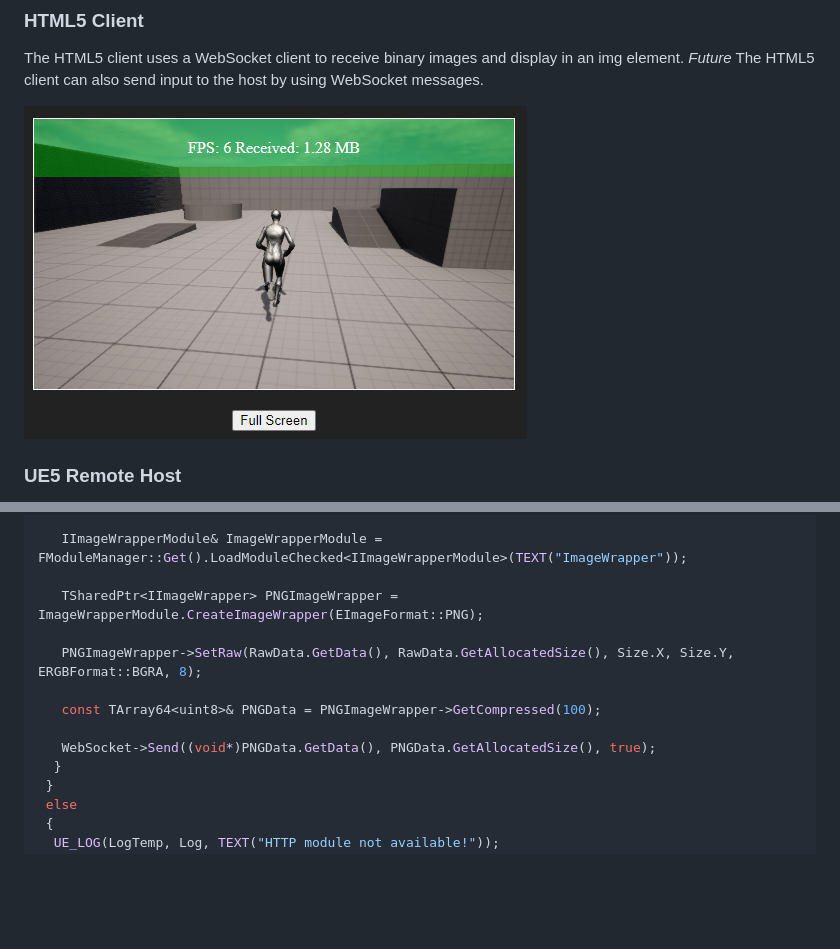
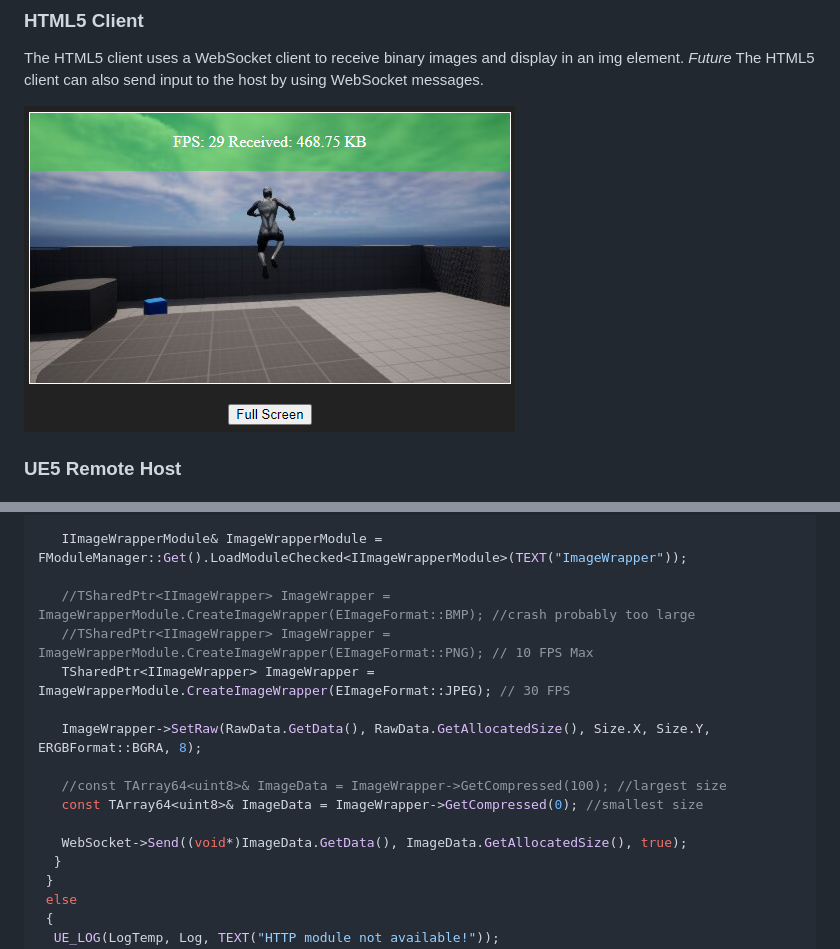
Before and after one commit to tgraupmann/UE5_Remote, a Markdown page: README.md, 2 parts joined by grey strips. GitHub-like rendering; pictures changed too: images/image_1.png; blank space fills up the shorter version.

```diff
--- a/README.md
+++ b/README.md
@@ -309,13 +309,16 @@ void AUE5_RemoteCharacter::SendRenderTexture(UTextureRenderTarget2D* TextureRend
 
    IImageWrapperModule& ImageWrapperModule = FModuleManager::Get().LoadModuleChecked<IImageWrapperModule>(TEXT("ImageWrapper"));
 
-   TSharedPtr<IImageWrapper> PNGImageWrapper = ImageWrapperModule.CreateImageWrapper(EImageFormat::PNG);
+   //TSharedPtr<IImageWrapper> ImageWrapper = ImageWrapperModule.CreateImageWrapper(EImageFormat::BMP); //crash probably too large
+   //TSharedPtr<IImageWrapper> ImageWrapper = ImageWrapperModule.CreateImageWrapper(EImageFormat::PNG); // 10 FPS Max
+   TSharedPtr<IImageWrapper> ImageWrapper = ImageWrapperModule.CreateImageWrapper(EImageFormat::JPEG); // 30 FPS
 
-   PNGImageWrapper->SetRaw(RawData.GetData(), RawData.GetAllocatedSize(), Size.X, Size.Y, ERGBFormat::BGRA, 8);
+   ImageWrapper->SetRaw(RawData.GetData(), RawData.GetAllocatedSize(), Size.X, Size.Y, ERGBFormat::BGRA, 8);
 
-   const TArray64<uint8>& PNGData = PNGImageWrapper->GetCompressed(100);
+   //const TArray64<uint8>& ImageData = ImageWrapper->GetCompressed(100); //largest size
+   const TArray64<uint8>& ImageData = ImageWrapper->GetCompressed(0); //smallest size
 
-   WebSocket->Send((void*)PNGData.GetData(), PNGData.GetAllocatedSize(), true);
+   WebSocket->Send((void*)ImageData.GetData(), ImageData.GetAllocatedSize(), true);
   }
  }
  else
```
Also changed, not shown: other parts of README.md (+1 -1 lines), 2 other files.
